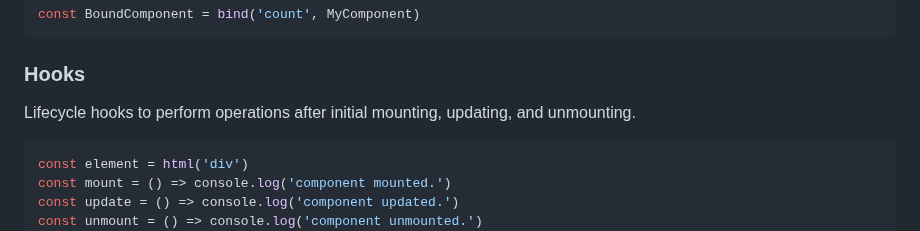
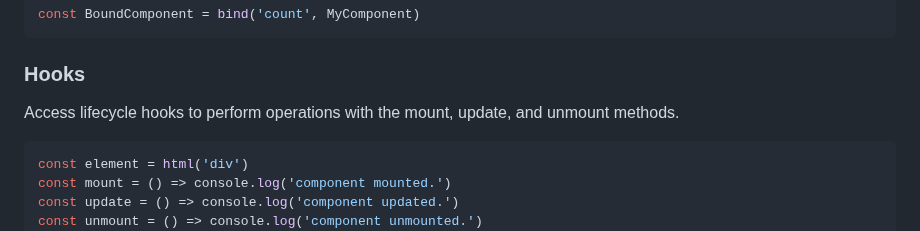
Before and after one commit to sswahn/bind, a Markdown page: README.md, the part around the change. Drawn GitHub-style.

````diff
--- a/README.md
+++ b/README.md
@@ -44,7 +44,7 @@ const BoundComponent = bind('count', MyComponent)
 ```
 
 ### Hooks
-Lifecycle hooks to perform operations after initial mounting, updating, and unmounting.
+Access lifecycle hooks to perform operations with the mount, update, and unmount methods.
 ```javascript
 const element = html('div')
 const mount = () => console.log('component mounted.')
````
